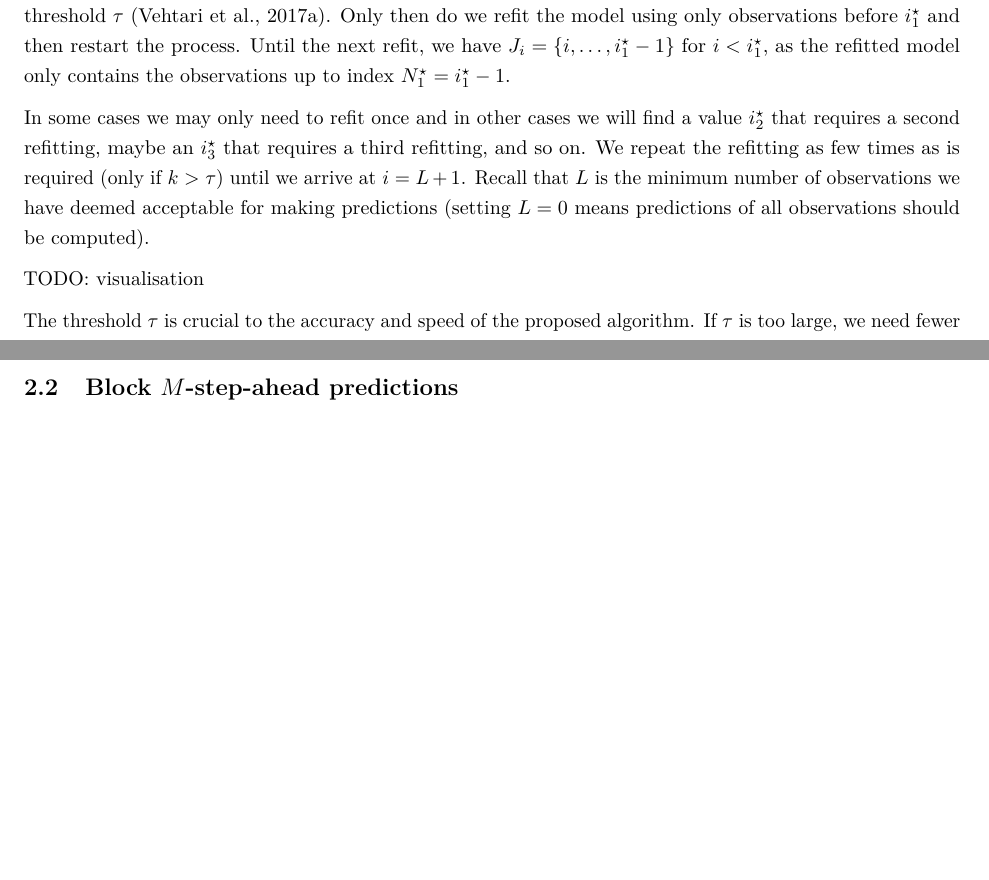
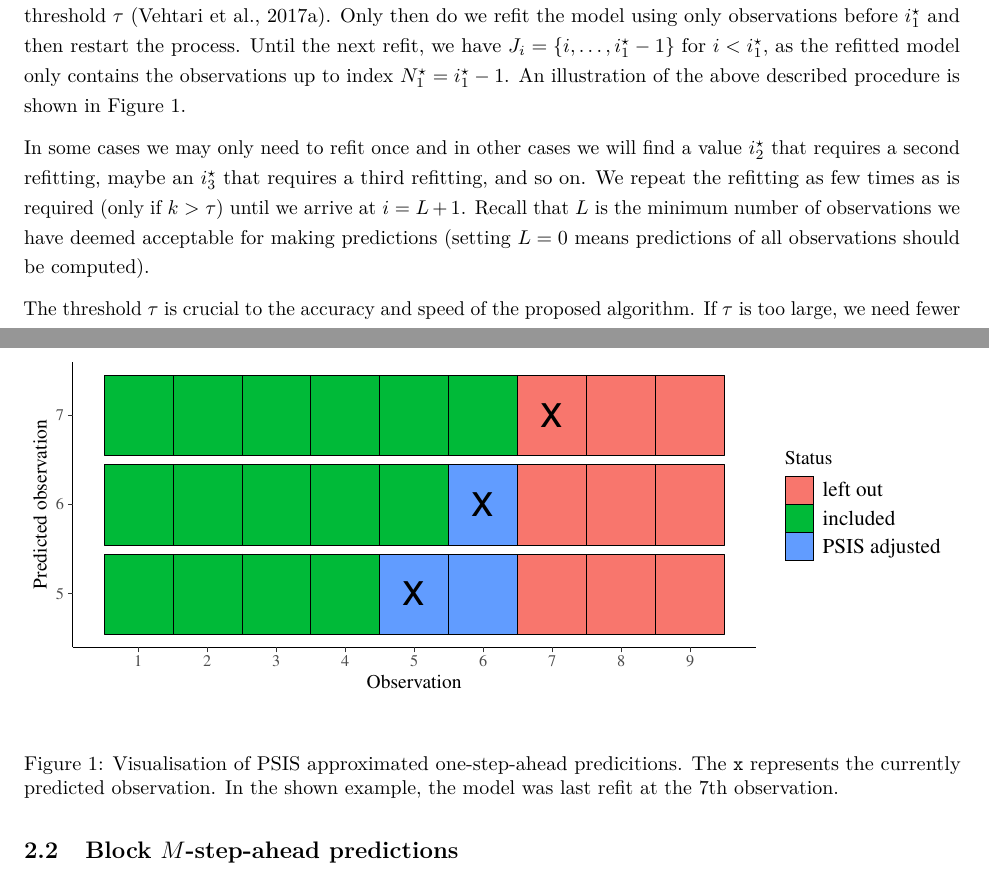
Before and after one commit to paul-buerkner/LFO-CV-paper, a LaTeX paper (LFO-CV.tex): two parts of pages 4 and 5 of 19, joined at a grey line, cut so that both start at the same text, the shorter picture padded with empty space. The pictures show the PDF file LFO-CV.pdf that the author committed with the source.

Commit message:
add visualization for PSIS approximated M-SAP

```diff
--- a/LFO-CV.tex
+++ b/LFO-CV.tex
@@ -301,7 +301,7 @@ importance sampling fails. We will refer to this particular value of \(i\) as
 distribution first cross a certain threshold \(\tau\) \citep{vehtari2017psis}. Only
 then do we refit the model using only observations before \(i^\star_1\) and then
 restart the process. Until the next refit, we have \(J_i = \{i, \ldots, i^\star_1 -1 \}\) for \(i < i^\star_1\), as the refitted model only contains the observations
-up to index \(N^\star_1 = i^\star_1 - 1\).
+up to index \(N^\star_1 = i^\star_1 - 1\). An illustration of the above described procedure is shown in Figure \ref{fig:vis-msap}.
 
 In some cases we may only need to refit once and in other cases we will find a
 value \(i^\star_2\) that requires a second refitting, maybe an \(i^\star_3\) that
@@ -311,7 +311,11 @@ is the minimum number of observations we have deemed acceptable for making
 predictions (setting \(L=0\) means predictions of all observations should be
 computed).
 
-TODO: visualisation
+\begin{figure}
+\centering
+\includegraphics{LFO-CV_files/figure-latex/vis-msap-1.pdf}
+\caption{\label{fig:vis-msap}Visualisation of PSIS approximated one-step-ahead predicitions. The \texttt{x} represents the currently predicted observation. In the shown example, the model was last refit at the 7th observation.}
+\end{figure}
 
 The threshold \(\tau\) is crucial to the accuracy and speed of the proposed
 algorithm. If \(\tau\) is too large, we need fewer refits and thus achieve higher
```
Also changed, not shown: LFO-CV.pdf, LFO-CV.tex (3 more changed lines), 1 other file.
